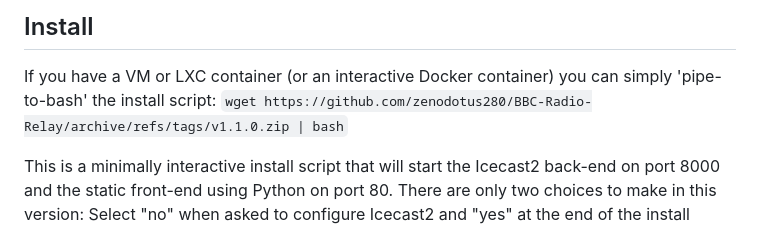
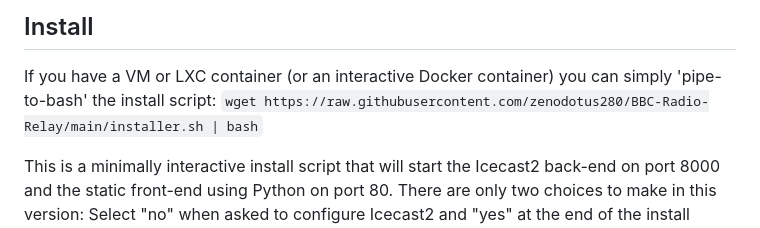
Before and after one commit to zenodotus280/BBC-Radio-Relay, a Markdown page: README.md, the part around the change. Drawn GitHub-style.

Commit message:
fix install URL

```diff
--- a/README.md
+++ b/README.md
@@ -19,7 +19,7 @@ For all six stations across 5 time zones you will need about 1 core (more for cl
 ## Install
 
 If you have a VM or LXC container (or an interactive Docker container) you can simply 'pipe-to-bash' the install script:
-`wget https://github.com/zenodotus280/BBC-Radio-Relay/archive/refs/tags/v1.1.0.zip | bash`
+`wget https://raw.githubusercontent.com/zenodotus280/BBC-Radio-Relay/main/installer.sh | bash`
 
 This is a minimally interactive install script that will start the Icecast2 back-end on port 8000 and the static front-end using Python on port 80. There are only two choices to make in this version: Select "no" when asked to configure Icecast2 and "yes" at the end of the install script to test that the Python server has the correct permissions to run on a privlileged port (common error with Proxmox LXCs).
 
```
